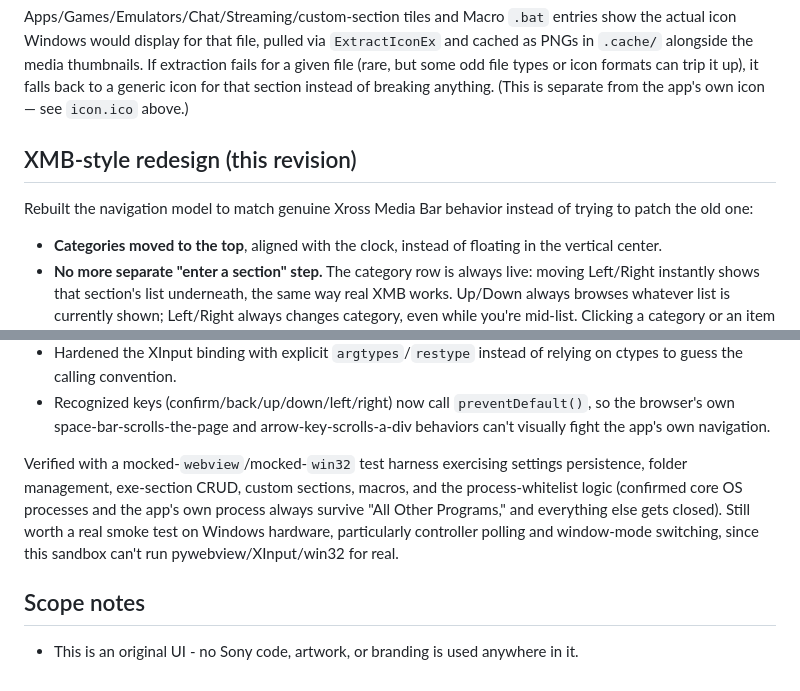
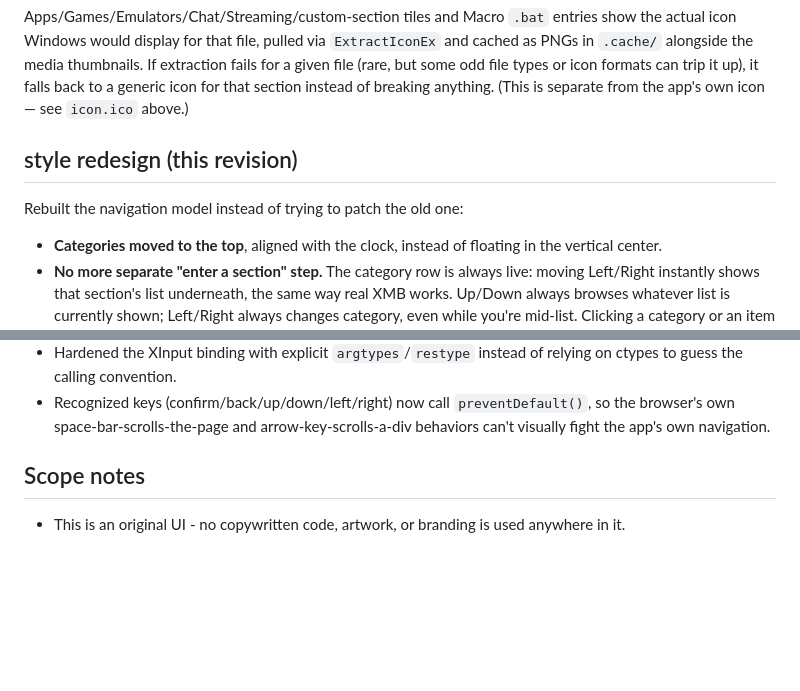
Before and after one commit to DskoTech/Meridian-Launcher, a Markdown page: README.md, 2 parts joined by grey strips. Drawn GitHub-style; blank space fills up the shorter version.

```diff
--- a/README.md
+++ b/README.md
@@ -251,10 +166,9 @@ types or icon formats can trip it up), it falls back to a generic icon for
 that section instead of breaking anything. (This is separate from the
 app's own icon — see `icon.ico` above.)
 
-## XMB-style redesign (this revision)
+## style redesign (this revision)
 
-Rebuilt the navigation model to match genuine Xross Media Bar behavior
-instead of trying to patch the old one:
+Rebuilt the navigation model instead of trying to patch the old one:
 
 - **Categories moved to the top**, aligned with the clock, instead of
   floating in the vertical center.
@@ -416,15 +330,8 @@ Python logic with the Windows-only pieces mocked out:
   arrow-key-scrolls-a-div behaviors can't visually fight the app's own
   navigation.
 
-Verified with a mocked-`webview`/mocked-`win32` test harness exercising
-settings persistence, folder management, exe-section CRUD, custom sections,
-macros, and the process-whitelist logic (confirmed core OS processes and
-the app's own process always survive "All Other Programs," and everything
-else gets closed). Still worth a real smoke test on Windows hardware,
-particularly controller polling and window-mode switching, since this
-sandbox can't run pywebview/XInput/win32 for real.
 
 ## Scope notes
 
-- This is an original UI - no Sony code, artwork, or branding is used
+- This is an original UI - no copywritten code, artwork, or branding is used
   anywhere in it.
```
Also changed, not shown: other parts of README.md (+4 -89 lines).
